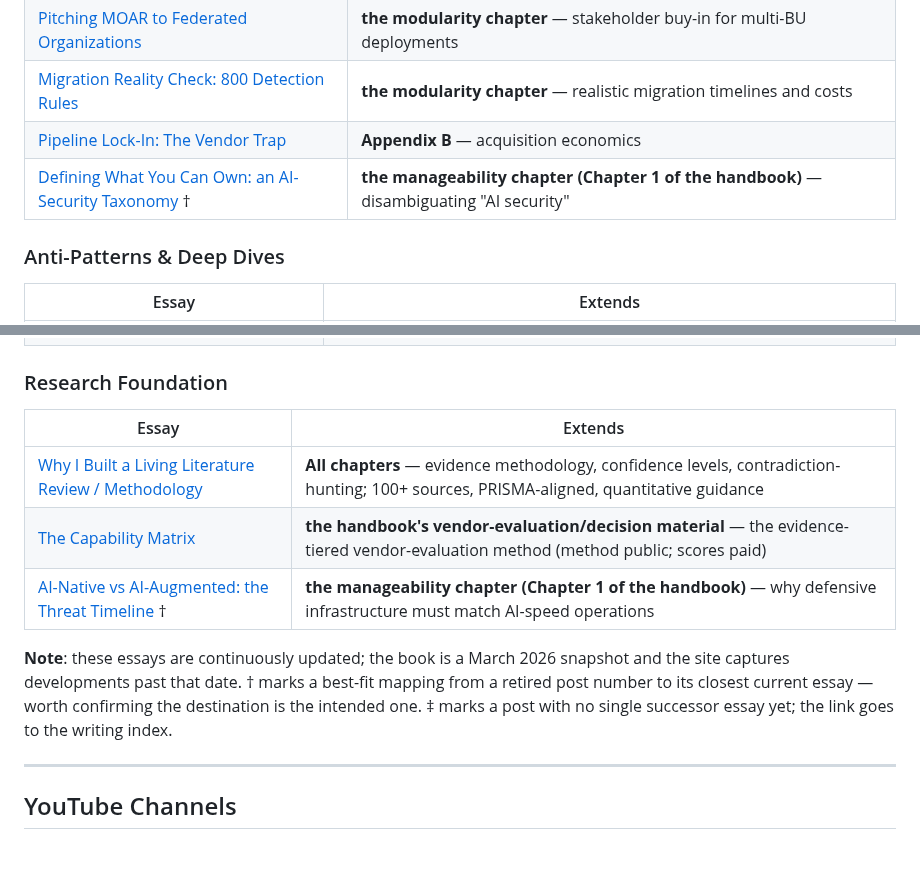
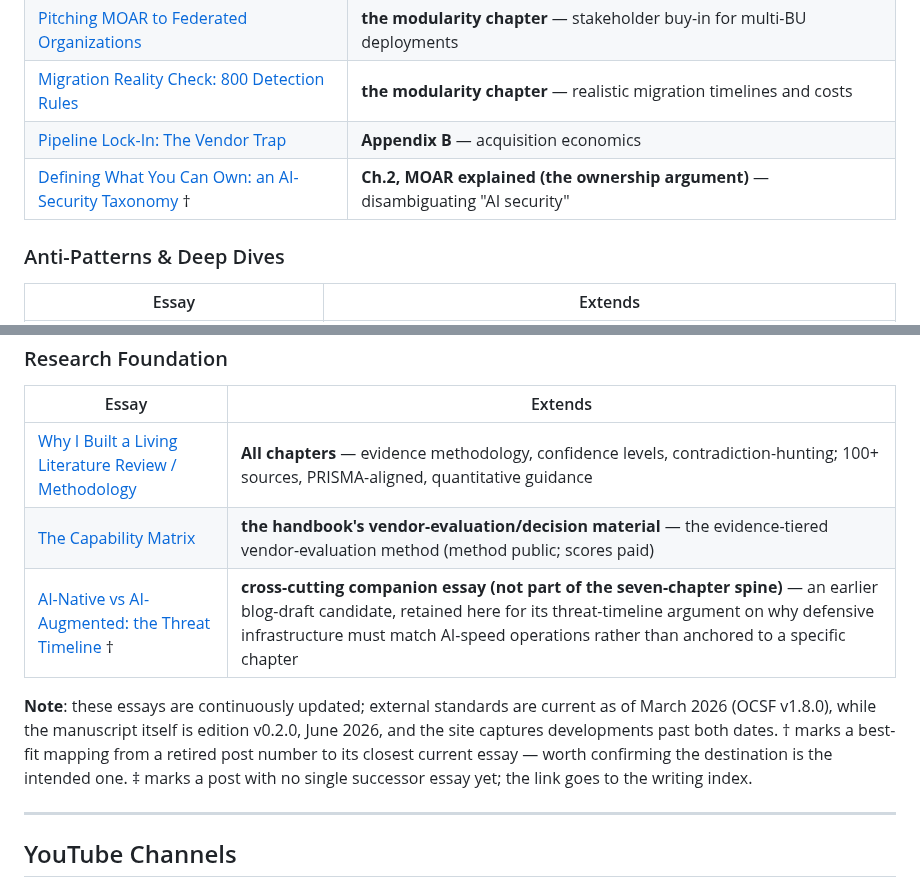
Before and after one commit to flying-coyote/security-data-literature-review, a Markdown page: book-appendices/appendix-e-resource-directory.md, 2 parts joined by grey strips. Drawn GitHub-style; blank space fills up the shorter version.

Commit message:
🔧 Appendix E: fix essay anchors and split stale date framing
E1a: "Defining What You Can Own" is the MOAR ownership-argument essay,
not manageability content, so point it at Ch.2 (MOAR explained) instead
of the forced Ch.1 anchor.

E1b: "AI-Native vs AI-Augmented" isn't part of the live handbook campaign
(an older blog-draft candidate from the retired security-data-commons
repo) — drop its forced Ch.1 anchor and label it a cross-cutting
companion essay instead.

E2: the "March 2026 snapshot" line conflated the OCSF external-standards
fact-freeze date with the manuscript's own edition. Split them: external
standards current as of March 2026 (OCSF v1.8.0), manuscript edition
v0.2.0, June 2026.

```diff
--- a/book-appendices/appendix-e-resource-directory.md
+++ b/book-appendices/appendix-e-resource-directory.md
@@ -800,7 +800,7 @@ The site covers what a fixed manuscript cannot — Iceberg V3/V4 as it shipped,
 | [Pitching MOAR to Federated Organizations](https://securitydataworks.com/writing/migration/federated-rollout-playbook) | **the modularity chapter** — stakeholder buy-in for multi-BU deployments |
 | [Migration Reality Check: 800 Detection Rules](https://securitydataworks.com/writing/migration/migration-800-rules) | **the modularity chapter** — realistic migration timelines and costs |
 | [Pipeline Lock-In: The Vendor Trap](https://securitydataworks.com/writing/pipelines/pipeline-lock-in) | **Appendix B** — acquisition economics |
-| [Defining What You Can Own: an AI-Security Taxonomy](https://securitydataworks.com/writing/ai/defining-what-you-can-own) † | **the manageability chapter (Chapter 1 of the handbook)** — disambiguating "AI security" |
+| [Defining What You Can Own: an AI-Security Taxonomy](https://securitydataworks.com/writing/ai/defining-what-you-can-own) † | **Ch.2, MOAR explained (the ownership argument)** — disambiguating "AI security" |
 
 ### Anti-Patterns & Deep Dives
 
@@ -817,9 +817,9 @@ The site covers what a fixed manuscript cannot — Iceberg V3/V4 as it shipped,
 |-------|---------|
 | [Why I Built a Living Literature Review / Methodology](https://securitydataworks.com/research/methodology) | **All chapters** — evidence methodology, confidence levels, contradiction-hunting; 100+ sources, PRISMA-aligned, quantitative guidance |
 | [The Capability Matrix](https://securitydataworks.com/matrix) | **the handbook's vendor-evaluation/decision material** — the evidence-tiered vendor-evaluation method (method public; scores paid) |
-| [AI-Native vs AI-Augmented: the Threat Timeline](https://securitydataworks.com/research/ai-native-vs-augmented) † | **the manageability chapter (Chapter 1 of the handbook)** — why defensive infrastructure must match AI-speed operations |
+| [AI-Native vs AI-Augmented: the Threat Timeline](https://securitydataworks.com/research/ai-native-vs-augmented) † | **cross-cutting companion essay (not part of the seven-chapter spine)** — an earlier blog-draft candidate, retained here for its threat-timeline argument on why defensive infrastructure must match AI-speed operations rather than anchored to a specific chapter |
 
-**Note**: these essays are continuously updated; the book is a March 2026 snapshot and the site captures developments past that date. † marks a best-fit mapping from a retired post number to its closest current essay — worth confirming the destination is the intended one. ‡ marks a post with no single successor essay yet; the link goes to the writing index.
+**Note**: these essays are continuously updated; external standards are current as of March 2026 (OCSF v1.8.0), while the manuscript itself is edition v0.2.0, June 2026, and the site captures developments past both dates. † marks a best-fit mapping from a retired post number to its closest current essay — worth confirming the destination is the intended one. ‡ marks a post with no single successor essay yet; the link goes to the writing index.
 
 ---
 
```
